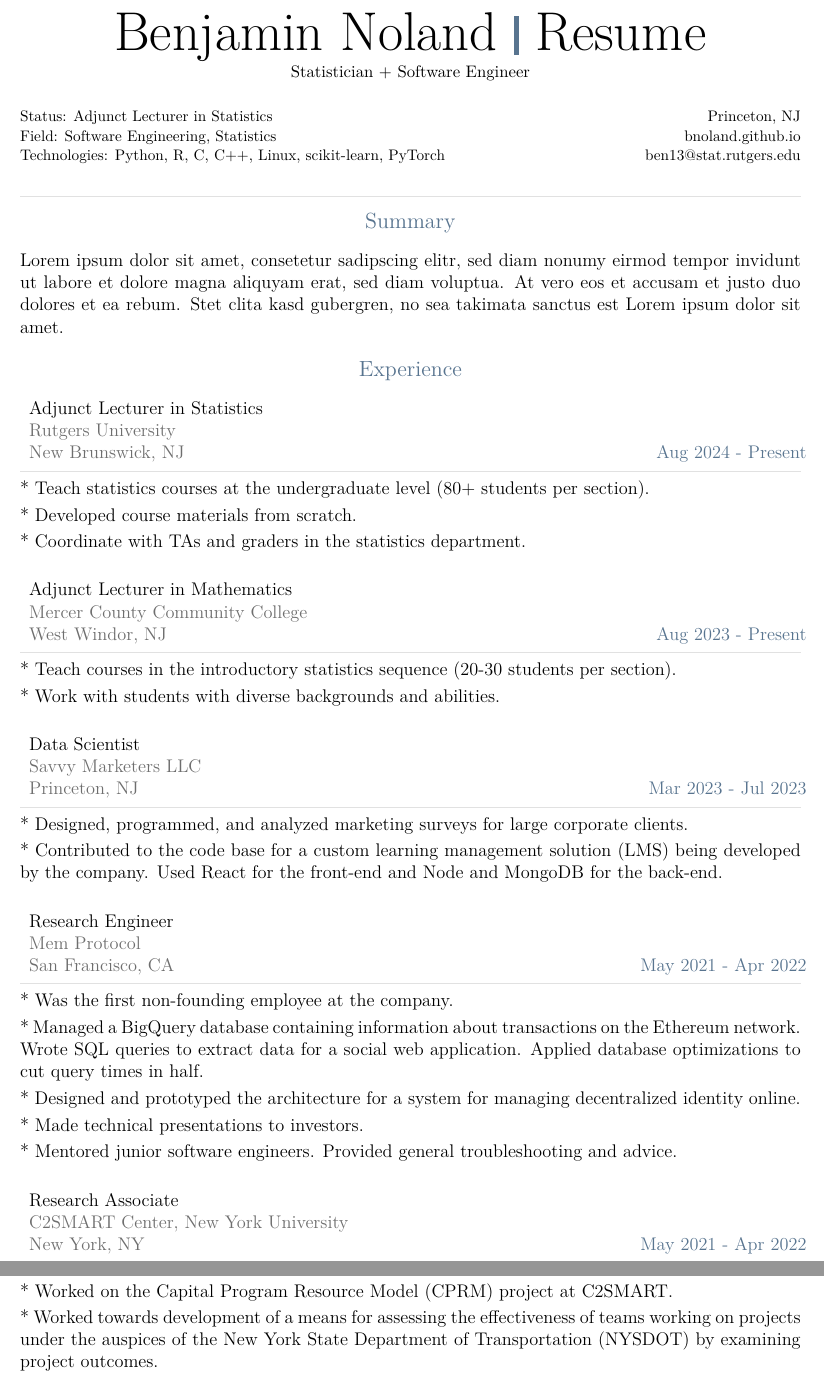
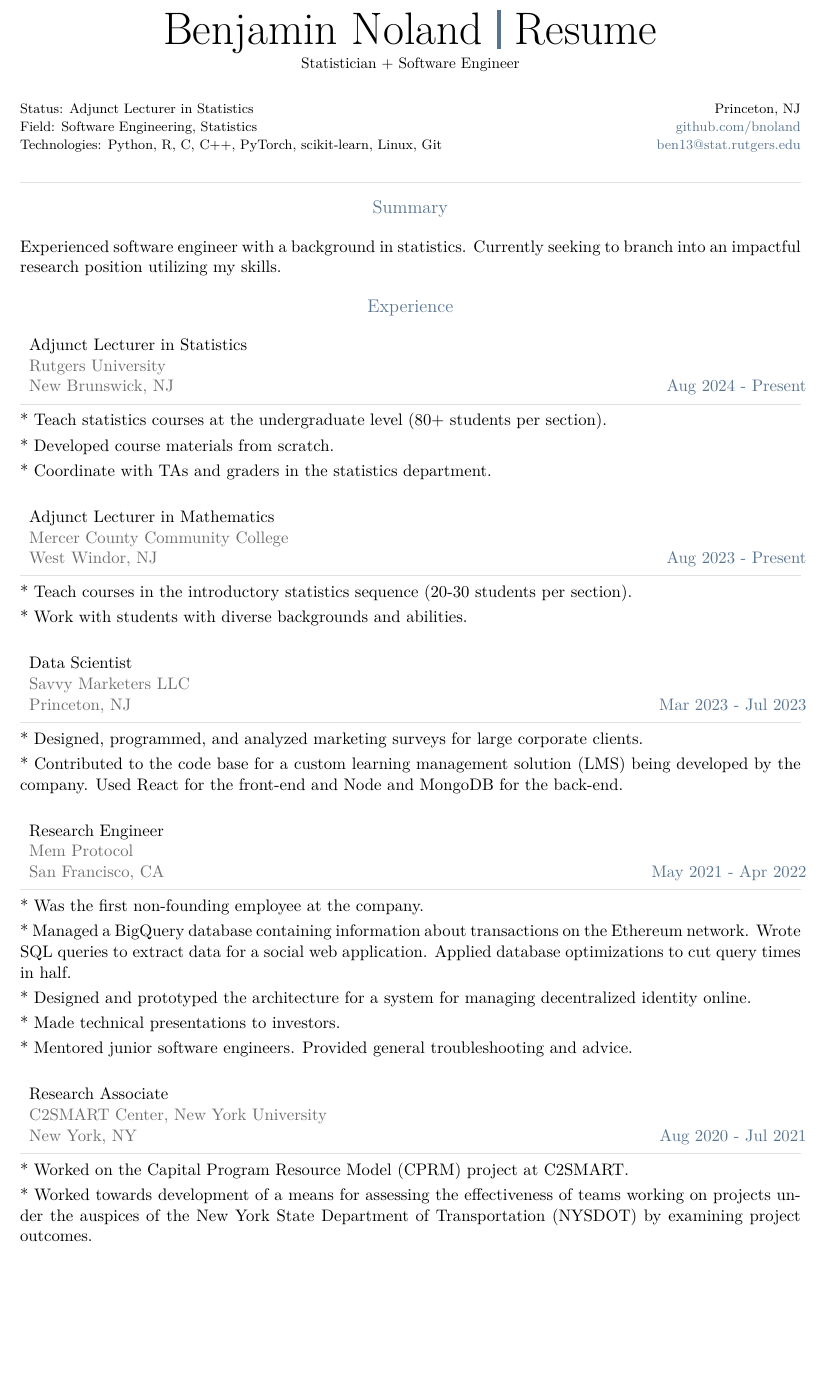
Before and after one commit to bnoland/resume, a Quarto document (resume.qmd): two parts of pages 1 and 2 of 3 before the commit and part of page 1 of 3 after it, the two joined at a grey line, cut so that both start at the same text, the shorter picture padded with empty space. The pictures show the output file resume.pdf that the author committed with the source.

Commit message:
Probably ready for submission...

```diff
--- a/resume.qmd
+++ b/resume.qmd
@@ -3,9 +3,6 @@ author: Benjamin Noland
 title: Statistician + Software Engineer
 format:
   classic-cv-pdf: default
-cvfooter:
-  left: "bnoland.github.io"
-  right: "github.com/bnoland"
 cvcolor: 58748F #without `#`
 cvfont: raleway #texlive fonts like raleway,fetamont,gillius,comfortaa
 cvmeta:
@@ -14,10 +11,10 @@ cvmeta:
     right: Princeton, NJ
   - title: Field
     left: Software Engineering, Statistics
-    right: bnoland.github.io
+    right: "\\href{https://github.com/bnoland}{github.com/bnoland}"
   - title: Technologies
-    left: Python, R, C, C++, Linux, scikit-learn, PyTorch
-    right: ben13@stat.rutgers.edu
+    left: Python, R, C, C++, PyTorch, scikit-learn, Linux, Git
+    right: "\\href{mailto:ben13@stat.rutgers.edu}{ben13@stat.rutgers.edu}"
 execute:
   echo: false
 ---
@@ -42,7 +39,7 @@ cvevents <- function(tbl, period, title, company, city, details) {
 
 # Summary
 
-Lorem ipsum dolor sit amet, consetetur sadipscing elitr, sed diam nonumy eirmod tempor invidunt ut labore et dolore magna aliquyam erat, sed diam voluptua. At vero eos et accusam et justo duo dolores et ea rebum. Stet clita kasd gubergren, no sea takimata sanctus est Lorem ipsum dolor sit amet.
+Experienced software engineer with a background in statistics. Currently seeking to branch into an impactful research position utilizing my skills.
 
 # Experience
 
@@ -94,7 +91,7 @@ tibble::tribble(
     "Research Associate",
     "C2SMART Center, New York University",
     "New York, NY",
-    "May 2021 - Apr 2022",
+    "Aug 2020 - Jul 2021",
     c(
       "Worked on the Capital Program Resource Model (CPRM) project at C2SMART.",
       "Worked towards development of a means for assessing the effectiveness of teams working on projects under the auspices of the New York State Department of Transportation (NYSDOT) by examining project outcomes.",
```
Also changed, not shown: _extensions/schochastics/classic-cv/template.tex, resume.pdf, resume.qmd (4 more changed lines).
